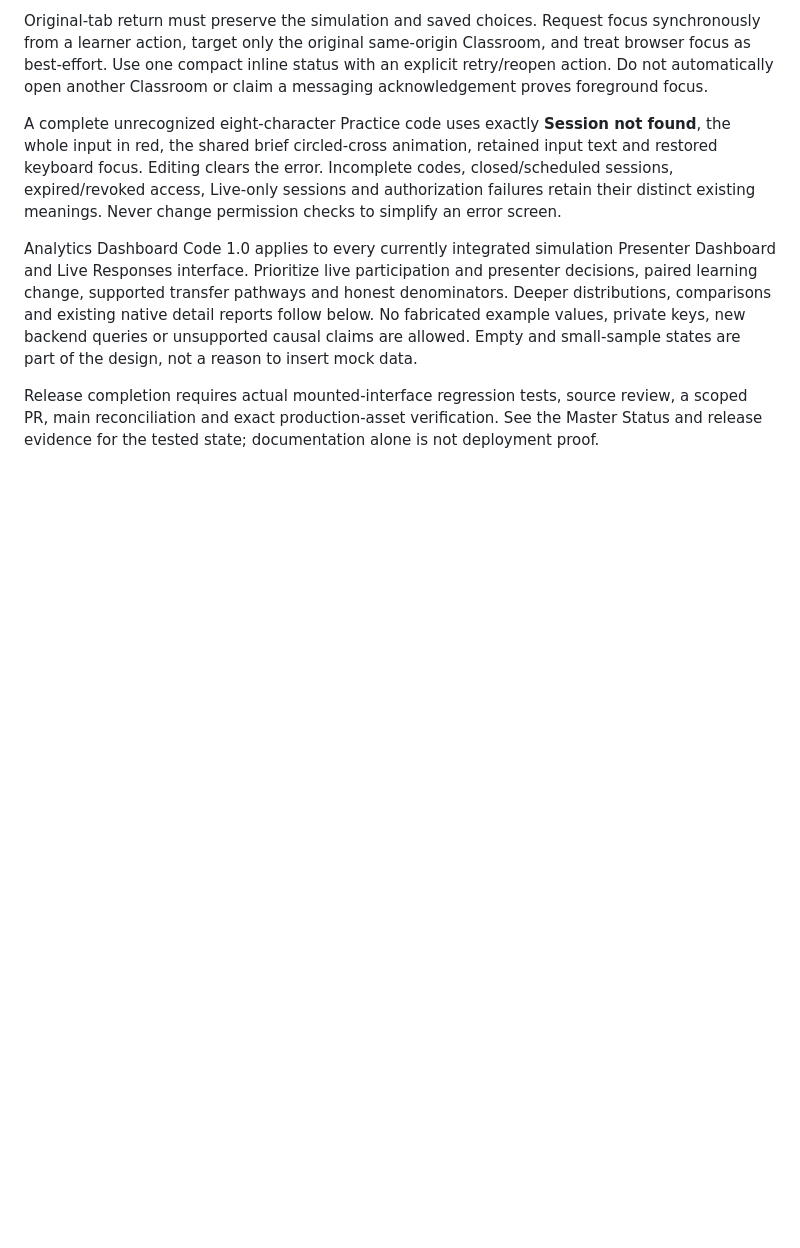
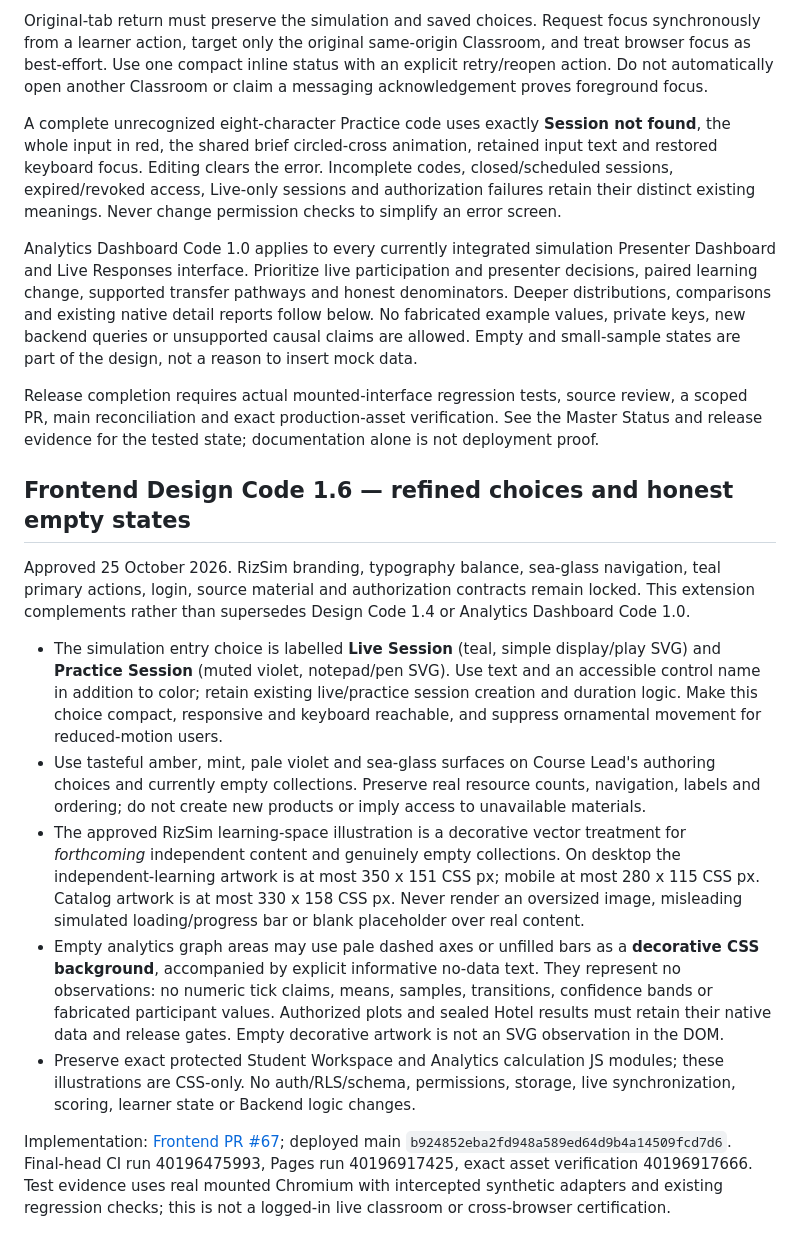
Before and after one commit to rizsimulation/rizsim-website, a Markdown page: RIZSIM_DESIGN_CODE.md, the part around the change. GitHub-like rendering; blank space fills up the shorter version.

Commit message:
Document verified Frontend 1.6 release: design standards, scoped analytics, and deployment evidence

```diff
--- a/RIZSIM_DESIGN_CODE.md
+++ b/RIZSIM_DESIGN_CODE.md
@@ -357,3 +357,16 @@ A complete unrecognized eight-character Practice code uses exactly **Session not
 Analytics Dashboard Code 1.0 applies to every currently integrated simulation Presenter Dashboard and Live Responses interface. Prioritize live participation and presenter decisions, paired learning change, supported transfer pathways and honest denominators. Deeper distributions, comparisons and existing native detail reports follow below. No fabricated example values, private keys, new backend queries or unsupported causal claims are allowed. Empty and small-sample states are part of the design, not a reason to insert mock data.
 
 Release completion requires actual mounted-interface regression tests, source review, a scoped PR, main reconciliation and exact production-asset verification. See the Master Status and release evidence for the tested state; documentation alone is not deployment proof.
+
+
+## Frontend Design Code 1.6 — refined choices and honest empty states
+
+Approved 25 October 2026. RizSim branding, typography balance, sea-glass navigation, teal primary actions, login, source material and authorization contracts remain locked. This extension complements rather than supersedes Design Code 1.4 or Analytics Dashboard Code 1.0.
+
+- The simulation entry choice is labelled **Live Session** (teal, simple display/play SVG) and **Practice Session** (muted violet, notepad/pen SVG). Use text and an accessible control name in addition to color; retain existing live/practice session creation and duration logic. Make this choice compact, responsive and keyboard reachable, and suppress ornamental movement for reduced-motion users.
+- Use tasteful amber, mint, pale violet and sea-glass surfaces on Course Lead's authoring choices and currently empty collections. Preserve real resource counts, navigation, labels and ordering; do not create new products or imply access to unavailable materials.
+- The approved RizSim learning-space illustration is a decorative vector treatment for *forthcoming* independent content and genuinely empty collections. On desktop the independent-learning artwork is at most 350 x 151 CSS px; mobile at most 280 x 115 CSS px. Catalog artwork is at most 330 x 158 CSS px. Never render an oversized image, misleading simulated loading/progress bar or blank placeholder over real content.
+- Empty analytics graph areas may use pale dashed axes or unfilled bars as a **decorative CSS background**, accompanied by explicit informative no-data text. They represent no observations: no numeric tick claims, means, samples, transitions, confidence bands or fabricated participant values. Authorized plots and sealed Hotel results must retain their native data and release gates. Empty decorative artwork is not an SVG observation in the DOM.
+- Preserve exact protected Student Workspace and Analytics calculation JS modules; these illustrations are CSS-only. No auth/RLS/schema, permissions, storage, live synchronization, scoring, learner state or Backend logic changes.
+
+Implementation: [Frontend PR #67](https://github.com/rizsimulation/rizsim-website/pull/67); deployed main `b924852eba2fd948a589ed64d9b4a14509fcd7d6`. Final-head CI run 40196475993, Pages run 40196917425, exact asset verification 40196917666. Test evidence uses real mounted Chromium with intercepted synthetic adapters and existing regression checks; this is not a logged-in live classroom or cross-browser certification.
```
